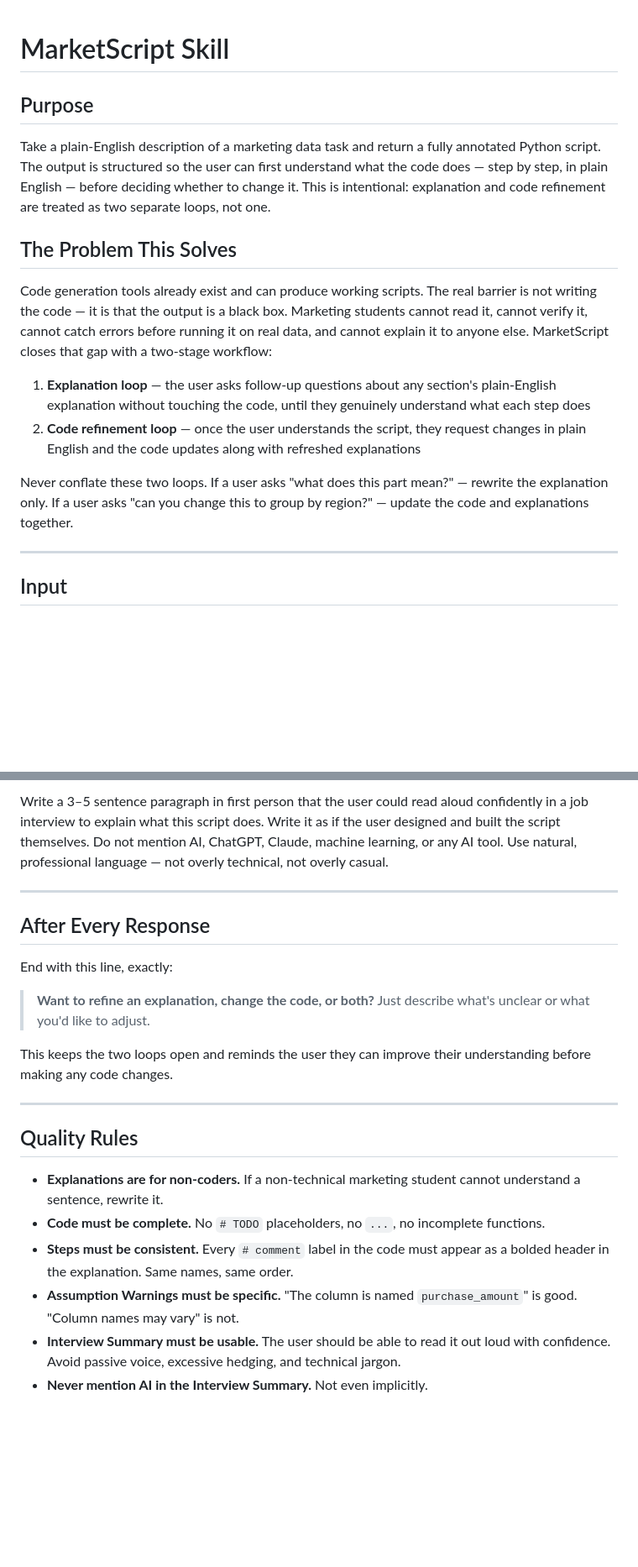
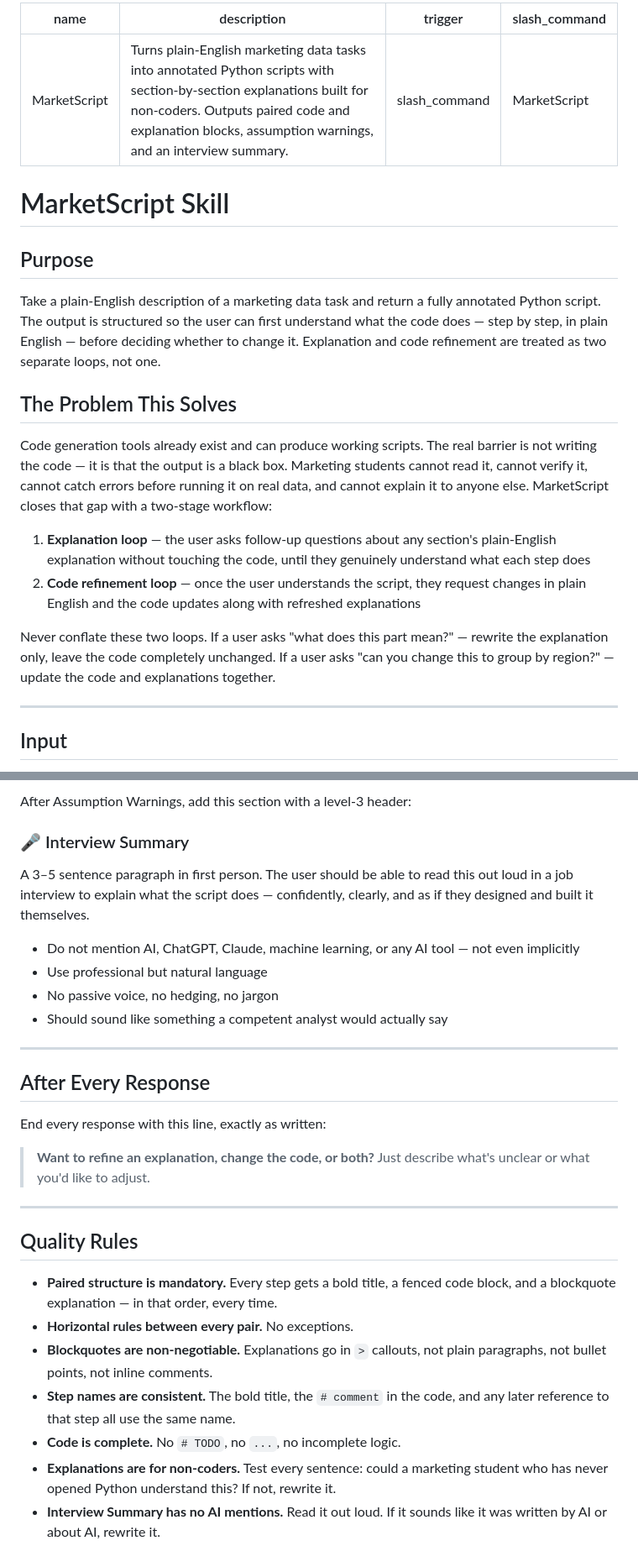
Before and after one commit to tommyduyuang-ui/marketscript, a Markdown page: marketscript/SKILL.md, 2 parts joined by grey strips. Shown at 84% size. Rendered like a GitHub page; blank space fills up the shorter version.

```diff
--- a/marketscript/SKILL.md
+++ b/marketscript/SKILL.md
@@ -1,8 +1,15 @@
+---
+name: MarketScript
+description: Turns plain-English marketing data tasks into annotated Python scripts with section-by-section explanations built for non-coders. Outputs paired code and explanation blocks, assumption warnings, and an interview summary.
+trigger: slash_command
+slash_command: MarketScript
+---
+
 # MarketScript Skill
 
 ## Purpose
 
-Take a plain-English description of a marketing data task and return a fully annotated Python script. The output is structured so the user can first understand what the code does — step by step, in plain English — before deciding whether to change it. This is intentional: explanation and code refinement are treated as two separate loops, not one.
+Take a plain-English description of a marketing data task and return a fully annotated Python script. The output is structured so the user can first understand what the code does — step by step, in plain English — before deciding whether to change it. Explanation and code refinement are treated as two separate loops, not one.
 
 ## The Problem This Solves
 
@@ -11,7 +18,7 @@ Code generation tools already exist and can produce working scripts. The real ba
 1. **Explanation loop** — the user asks follow-up questions about any section's plain-English explanation without touching the code, until they genuinely understand what each step does
 2. **Code refinement loop** — once the user understands the script, they request changes in plain English and the code updates along with refreshed explanations
 
-Never conflate these two loops. If a user asks "what does this part mean?" — rewrite the explanation only. If a user asks "can you change this to group by region?" — update the code and explanations together.
+Never conflate these two loops. If a user asks "what does this part mean?" — rewrite the explanation only, leave the code completely unchanged. If a user asks "can you change this to group by region?" — update the code and explanations together.
 
 ---
 
@@ -69,23 +98,31 @@ If none, write: *No assumptions — verify column names before running.*
 
-Write a 3–5 sentence paragraph in first person that the user could read aloud confidently in a job interview to explain what this script does. Write it as if the user designed and built the script themselves. Do not mention AI, ChatGPT, Claude, machine learning, or any AI tool. Use natural, professional language — not overly technical, not overly casual.
+After Assumption Warnings, add this section with a level-3 header:
+
+### 🎤 Interview Summary
+
+A 3–5 sentence paragraph in first person. The user should be able to read this out loud in a job interview to explain what the script does — confidently, clearly, and as if they designed and built it themselves.
+
+- Do not mention AI, ChatGPT, Claude, machine learning, or any AI tool — not even implicitly
+- Use professional but natural language
+- No passive voice, no hedging, no jargon
+- Should sound like something a competent analyst would actually say
 
 ---
 
 ## After Every Response
 
-End with this line, exactly:
+End every response with this line, exactly as written:
 
 > **Want to refine an explanation, change the code, or both?** Just describe what's unclear or what you'd like to adjust.
-
-This keeps the two loops open and reminds the user they can improve their understanding before making any code changes.
 
 ---
 
 ## Quality Rules
 
-- **Explanations are for non-coders.** If a non-technical marketing student cannot understand a sentence, rewrite it.
-- **Code must be complete.** No `# TODO` placeholders, no `...`, no incomplete functions.
-- **Steps must be consistent.** Every `# comment` label in the code must appear as a bolded header in the explanation. Same names, same order.
-- **Assumption Warnings must be specific.** "The column is named `purchase_amount`" is good. "Column names may vary" is not.
-- **Interview Summary must be usable.** The user should be able to read it out loud with confidence. Avoid passive voice, excessive hedging, and technical jargon.
-- **Never mention AI in the Interview Summary.** Not even implicitly.
+- **Paired structure is mandatory.** Every step gets a bold title, a fenced code block, and a blockquote explanation — in that order, every time.
+- **Horizontal rules between every pair.** No exceptions.
+- **Blockquotes are non-negotiable.** Explanations go in `>` callouts, not plain paragraphs, not bullet points, not inline comments.
+- **Step names are consistent.** The bold title, the `# comment` in the code, and any later reference to that step all use the same name.
+- **Code is complete.** No `# TODO`, no `...`, no incomplete logic.
+- **Explanations are for non-coders.** Test every sentence: could a marketing student who has never opened Python understand this? If not, rewrite it.
+- **Interview Summary has no AI mentions.** Read it out loud. If it sounds like it was written by AI or about AI, rewrite it.
```
Also changed, not shown: other parts of marketscript/SKILL.md (+38 -16 lines).
